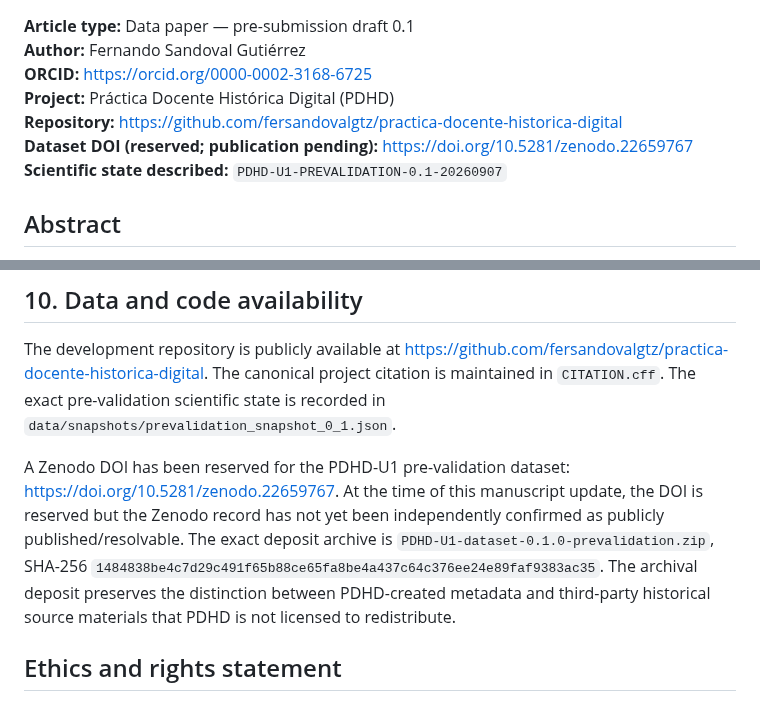
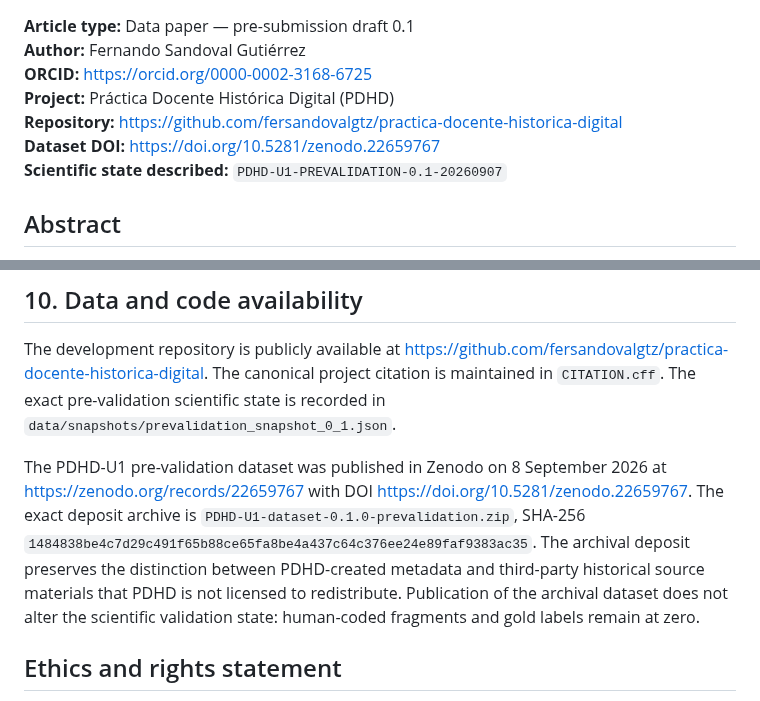
Before and after one commit to fersandovalgtz/practica-docente-historica-digital, a Markdown page: docs/academic_products/PDHD_DATA_PAPER_DRAFT_0_1.md, 2 parts joined by grey strips. Drawn GitHub-style.

Commit message:
Update data paper with published dataset DOI

```diff
--- a/docs/academic_products/PDHD_DATA_PAPER_DRAFT_0_1.md
+++ b/docs/academic_products/PDHD_DATA_PAPER_DRAFT_0_1.md
@@ -5,7 +5,7 @@
 **ORCID:** https://orcid.org/0000-0002-3168-6725
 **Project:** Práctica Docente Histórica Digital (PDHD)
 **Repository:** https://github.com/fersandovalgtz/practica-docente-historica-digital
-**Dataset DOI (reserved; publication pending):** https://doi.org/10.5281/zenodo.22659767
+**Dataset DOI:** https://doi.org/10.5281/zenodo.22659767
 **Scientific state described:** `PDHD-U1-PREVALIDATION-0.1-20260907`
 
 ## Abstract
@@ -92,7 +92,7 @@ The dataset is also deliberately incomplete at the semantic level. No claim abou
 
 The development repository is publicly available at https://github.com/fersandovalgtz/practica-docente-historica-digital. The canonical project citation is maintained in `CITATION.cff`. The exact pre-validation scientific state is recorded in `data/snapshots/prevalidation_snapshot_0_1.json`.
 
-A Zenodo DOI has been reserved for the PDHD-U1 pre-validation dataset: https://doi.org/10.5281/zenodo.22659767. At the time of this manuscript update, the DOI is reserved but the Zenodo record has not yet been independently confirmed as publicly published/resolvable. The exact deposit archive is `PDHD-U1-dataset-0.1.0-prevalidation.zip`, SHA-256 `1484838be4c7d29c491f65b88ce65fa8be4a437c64c376ee24e89faf9383ac35`. The archival deposit preserves the distinction between PDHD-created metadata and third-party historical source materials that PDHD is not licensed to redistribute.
+The PDHD-U1 pre-validation dataset was published in Zenodo on 8 September 2026 at https://zenodo.org/records/22659767 with DOI https://doi.org/10.5281/zenodo.22659767. The exact deposit archive is `PDHD-U1-dataset-0.1.0-prevalidation.zip`, SHA-256 `1484838be4c7d29c491f65b88ce65fa8be4a437c64c376ee24e89faf9383ac35`. The archival deposit preserves the distinction between PDHD-created metadata and third-party historical source materials that PDHD is not licensed to redistribute. Publication of the archival dataset does not alter the scientific validation state: human-coded fragments and gold labels remain at zero.
 
 ## Ethics and rights statement
 
```
